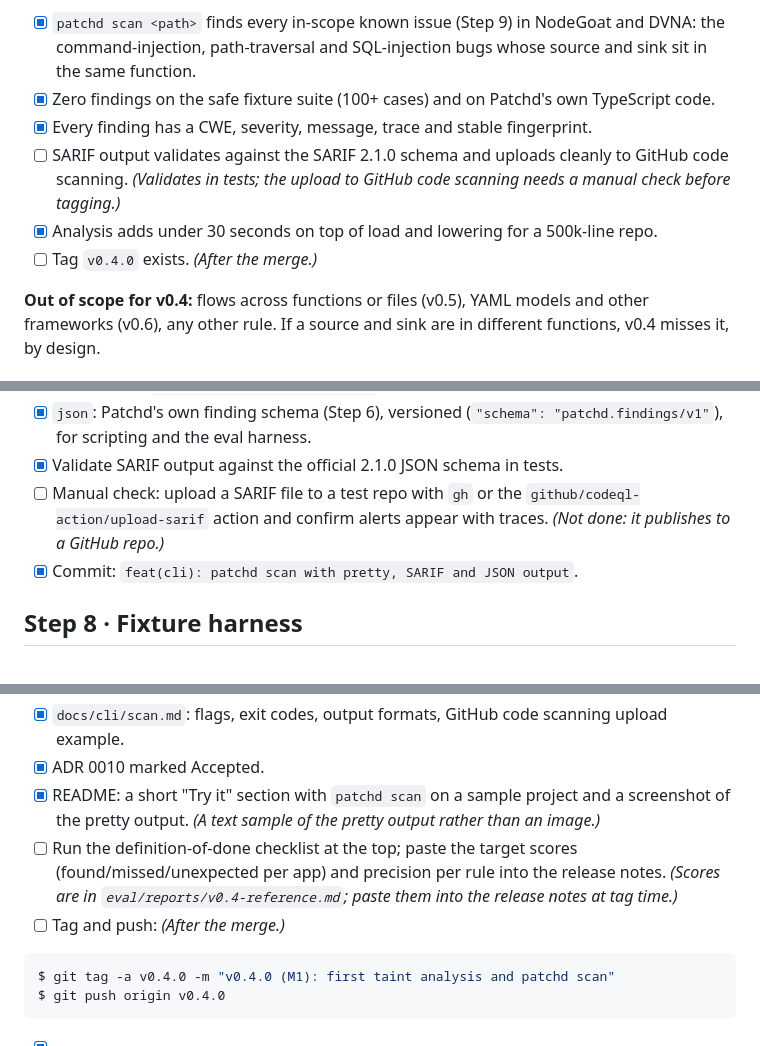
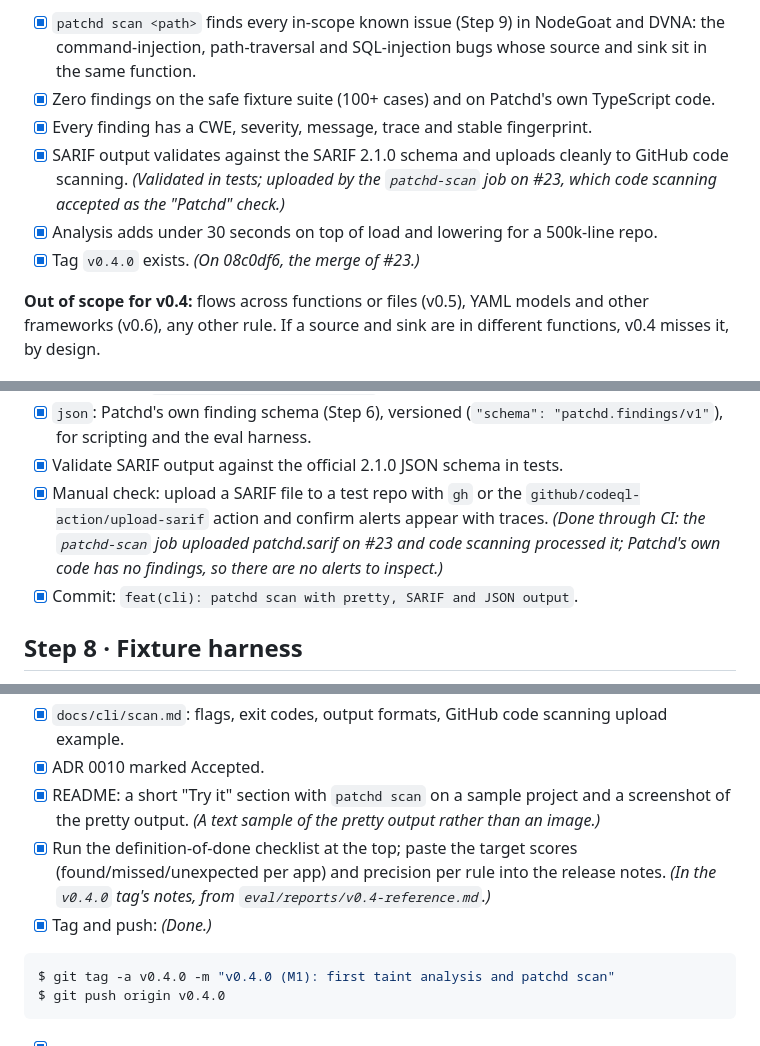
Before and after one commit to rosdal/patchd, a Markdown page: docs/todo/v0.3.md, 3 parts joined by grey strips. Rendered like a GitHub page.

Commit message:
docs: check off the v0.4 release in the TODO and roadmap (#24)
Ticks the release items for v0.4.0 (tagged on 08c0df6, the merge of
#23): the SARIF upload, verified by the `patchd-scan` job on #23, plus
the tag and the release notes. The one item left open is the human
review of ADR 0010, which nobody has done yet.

````diff
--- a/docs/todo/v0.3.md
+++ b/docs/todo/v0.3.md
@@ -11,11 +11,9 @@ This TODO takes Patchd from v0.3 (Patchd IR) to v0.4, **milestone M1**: the firs
 - [x] `patchd scan <path>` finds every in-scope known issue (Step 9) in NodeGoat and DVNA: the command-injection, path-traversal and SQL-injection bugs whose source and sink sit in the same function.
 - [x] Zero findings on the safe fixture suite (100+ cases) and on Patchd's own TypeScript code.
 - [x] Every finding has a CWE, severity, message, trace and stable fingerprint.
-- [ ] SARIF output validates against the SARIF 2.1.0 schema and uploads cleanly to GitHub code scanning.
- *(Validates in tests; the upload to GitHub code scanning needs a manual check before tagging.)*
+- [x] SARIF output validates against the SARIF 2.1.0 schema and uploads cleanly to GitHub code scanning. *(Validated in tests; uploaded by the `patchd-scan` job on #23, which code scanning accepted as the "Patchd" check.)*
 - [x] Analysis adds under 30 seconds on top of load and lowering for a 500k-line repo.
-- [ ] Tag `v0.4.0` exists.
- *(After the merge.)*
+- [x] Tag `v0.4.0` exists. *(On 08c0df6, the merge of #23.)*
 
 **Out of scope for v0.4:** flows across functions or files (v0.5), YAML models and other frameworks (v0.6), any other rule. If a source and sink are in different functions, v0.4 misses it, by design.
 
@@ -265,8 +263,8 @@ $ patchd scan [path] [--format pretty|sarif|json] [--output file] \
 - [x] `sarif`: SARIF 2.1.0 via `go-sarif`: `tool.driver` with rule metadata and help text; `results` with `locations`, `codeFlows` (the trace as a thread flow), `partialFingerprints` (our fingerprint), `properties.security-severity` so GitHub shows severity.
 - [x] `json`: Patchd's own finding schema (Step 6), versioned (`"schema": "patchd.findings/v1"`), for scripting and the eval harness.
 - [x] Validate SARIF output against the official 2.1.0 JSON schema in tests.
-- [ ] Manual check: upload a SARIF file to a test repo with `gh` or the `github/codeql-action/upload-sarif` action and confirm alerts appear with traces.
- *(Not done: it publishes to a GitHub repo.)*
+- [x] Manual check: upload a SARIF file to a test repo with `gh` or the `github/codeql-action/upload-sarif` action and confirm alerts appear with traces.
+ *(Done through CI: the `patchd-scan` job uploaded patchd.sarif on #23 and code scanning processed it; Patchd's own code has no findings, so there are no alerts to inspect.)*
 - [x] Commit: `feat(cli): patchd scan with pretty, SARIF and JSON output`.
 
 ## Step 8 · Fixture harness
@@ -369,10 +367,9 @@ Patchd's promise is that it only reports what's real, so precision is managed fr
 - [x] ADR 0010 marked Accepted.
 - [x] README: a short "Try it" section with `patchd scan` on a sample project and a screenshot of the pretty output.
  *(A text sample of the pretty output rather than an image.)*
-- [ ] Run the definition-of-done checklist at the top; paste the target scores (found/missed/unexpected per app) and precision per rule into the release notes.
- *(Scores are in `eval/reports/v0.4-reference.md`; paste them into the release notes at tag time.)*
-- [ ] Tag and push:
- *(After the merge.)*
+- [x] Run the definition-of-done checklist at the top; paste the target scores (found/missed/unexpected per app) and precision per rule into the release notes.
+ *(In the `v0.4.0` tag's notes, from `eval/reports/v0.4-reference.md`.)*
+- [x] Tag and push: *(Done.)*
 
 ```bash
 $ git tag -a v0.4.0 -m "v0.4.0 (M1): first taint analysis and patchd scan"
````
Also changed, not shown: docs/ROADMAP.md (+1 -1 lines).
